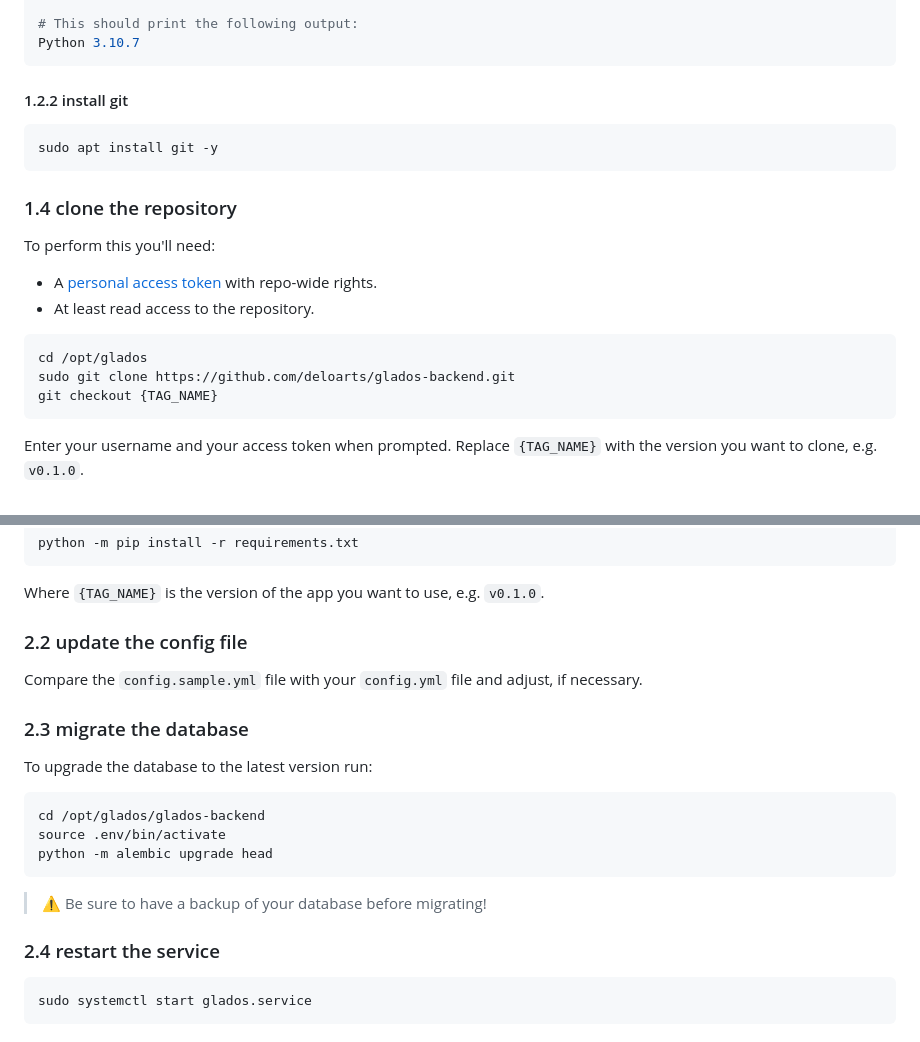
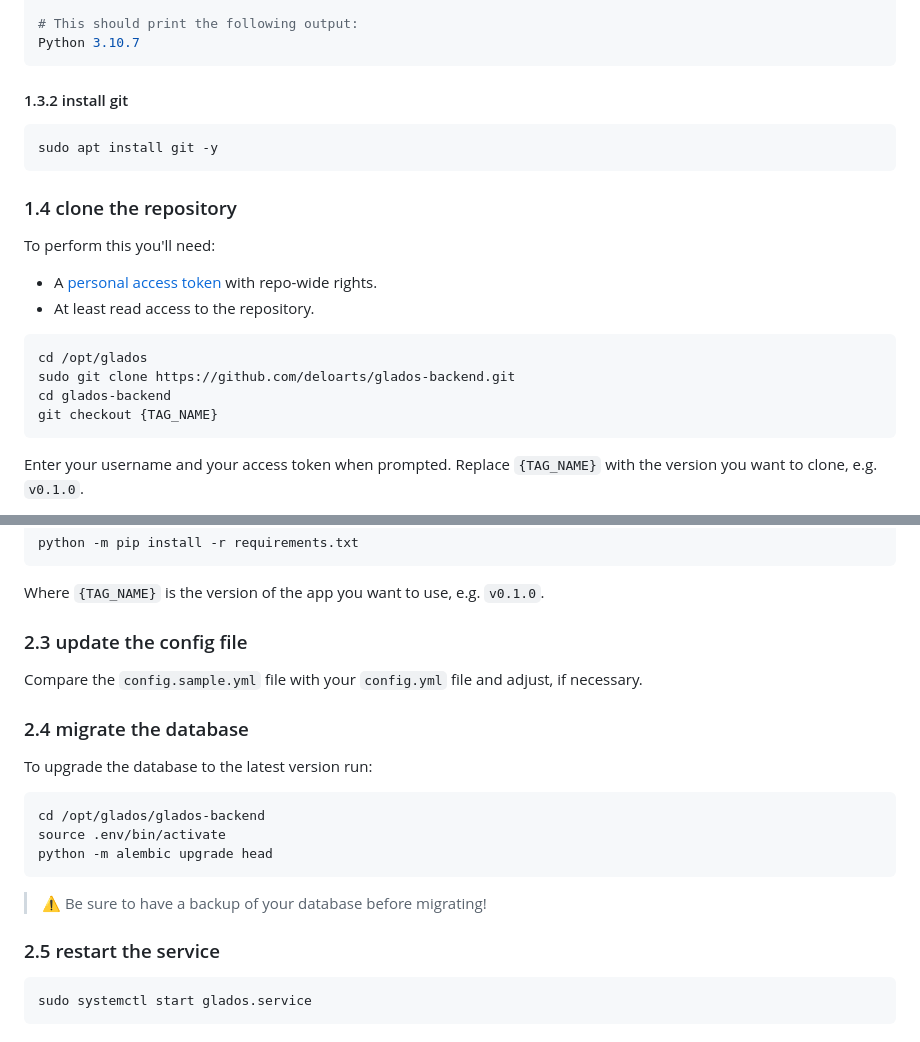
Before and after one commit to deloarts/glados-backend, a Markdown page: README.md, 2 parts joined by grey strips. Rendered like a GitHub page.

````diff
--- a/README.md
+++ b/README.md
@@ -135,7 +136,7 @@ python --version
 Python 3.10.7
 ```
 
-#### 1.2.2 install git
+#### 1.3.2 install git
 
 ```bash
 sudo apt install git -y
@@ -151,6 +152,7 @@ To perform this you'll need:
 ```bash
 cd /opt/glados
 sudo git clone https://github.com/deloarts/glados-backend.git
+cd glados-backend
 git checkout {TAG_NAME}
 ```
 
@@ -246,11 +257,11 @@ python -m pip install -r requirements.txt
 
 Where `{TAG_NAME}` is the version of the app you want to use, e.g. `v0.1.0`.
 
-### 2.2 update the config file
+### 2.3 update the config file
 
 Compare the `config.sample.yml` file with your `config.yml` file and adjust, if necessary.
 
-### 2.3 migrate the database
+### 2.4 migrate the database
 
 To upgrade the database to the latest version run:
 
@@ -262,7 +273,7 @@ python -m alembic upgrade head
 
 > ⚠️ Be sure to have a backup of your database before migrating!
 
-### 2.4 restart the service
+### 2.5 restart the service
 
 ```bash
 sudo systemctl start glados.service
````
Also changed, not shown: other parts of README.md (+21 -11 lines).
